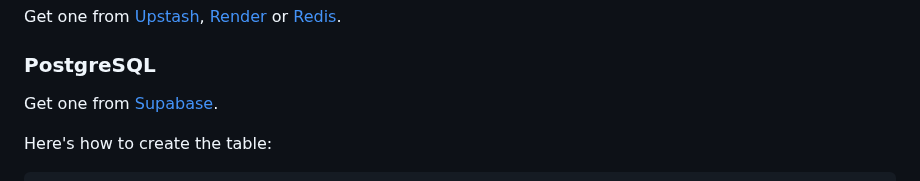
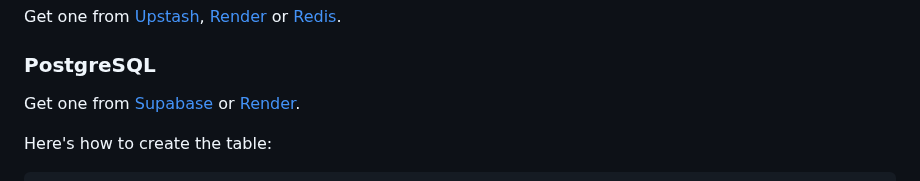
Before and after one commit to orangecoloured/analog, a Markdown page: README.md, the part around the change. Rendered like a GitHub page.

````diff
--- a/README.md
+++ b/README.md
@@ -9,7 +9,7 @@ This is heavily inspired by the [piratepx](https://piratepx.com).
 ### Redis
 Get one from [Upstash](https://upstash.com), [Render](https://render.com) or [Redis](https://redis.io).
 ### PostgreSQL
-Get one from [Supabase](https://supabase.com).
+Get one from [Supabase](https://supabase.com) or [Render](https://render.com).
 
 Here's how to create the table:
 ```sql
````
